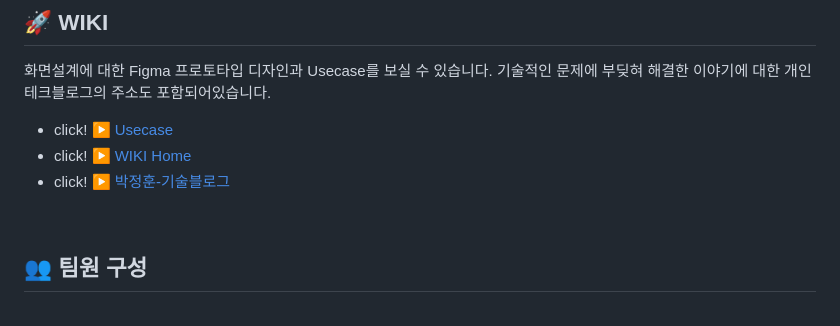
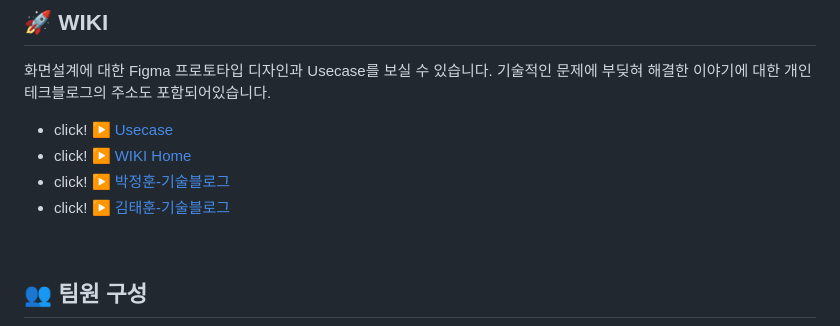
Before and after one commit to mitoconcrete/waiting-catch-project, a Markdown page: README.md, the part around the change. Drawn GitHub-style.

```diff
--- a/README.md
+++ b/README.md
@@ -28,7 +28,7 @@
  - click! :arrow_forward: [Usecase](https://github.com/mitoconcrete/waiting-catch-project/wiki/Use-Case)
  - click! :arrow_forward: [WIKI Home](https://github.com/mitoconcrete/waiting-catch-project/wiki)
  - click! :arrow_forward: [박정훈-기술블로그](https://velog.io/@dudaksdk3214)
-
+- click! :arrow_forward: [김태훈-기술블로그](https://mitoconcrete.github.io)
 
 <br>
 
```
